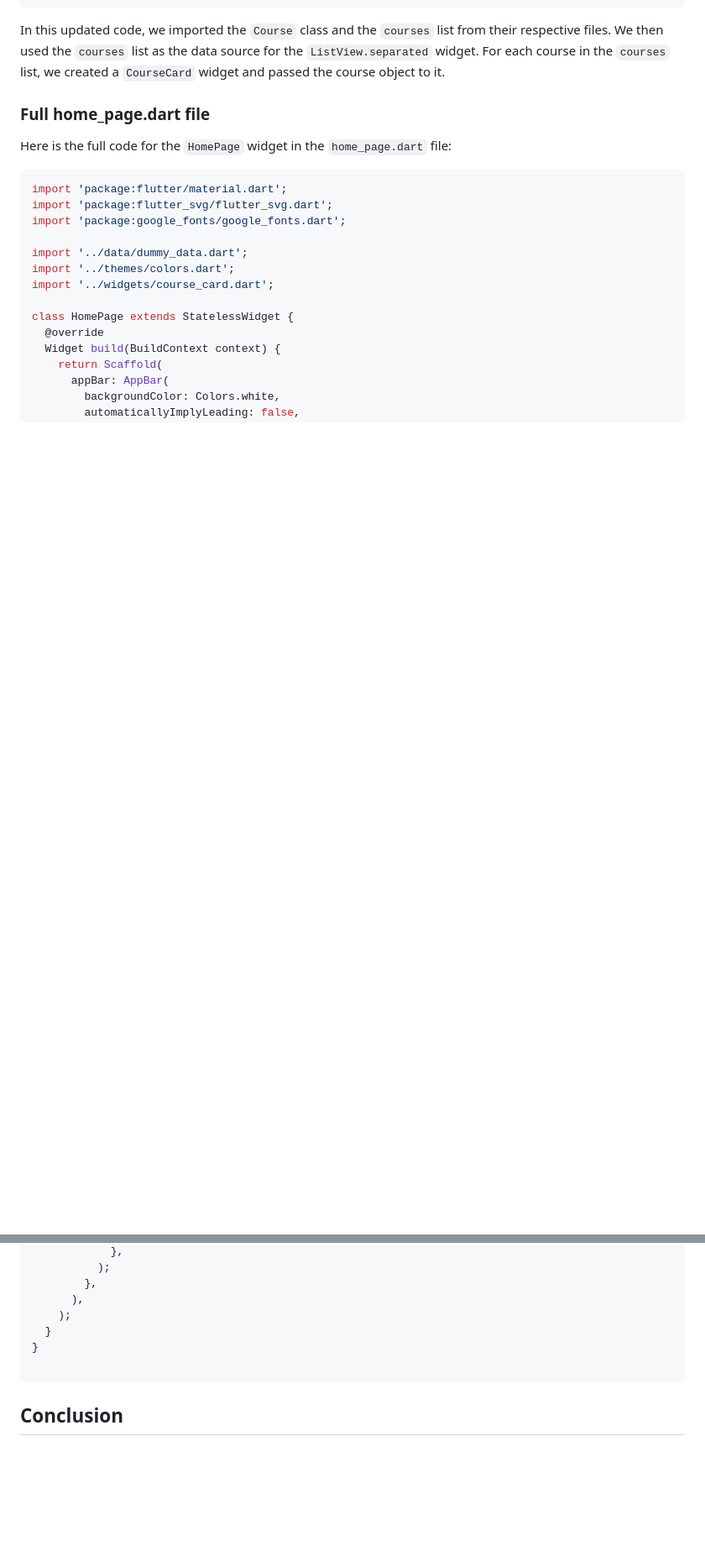
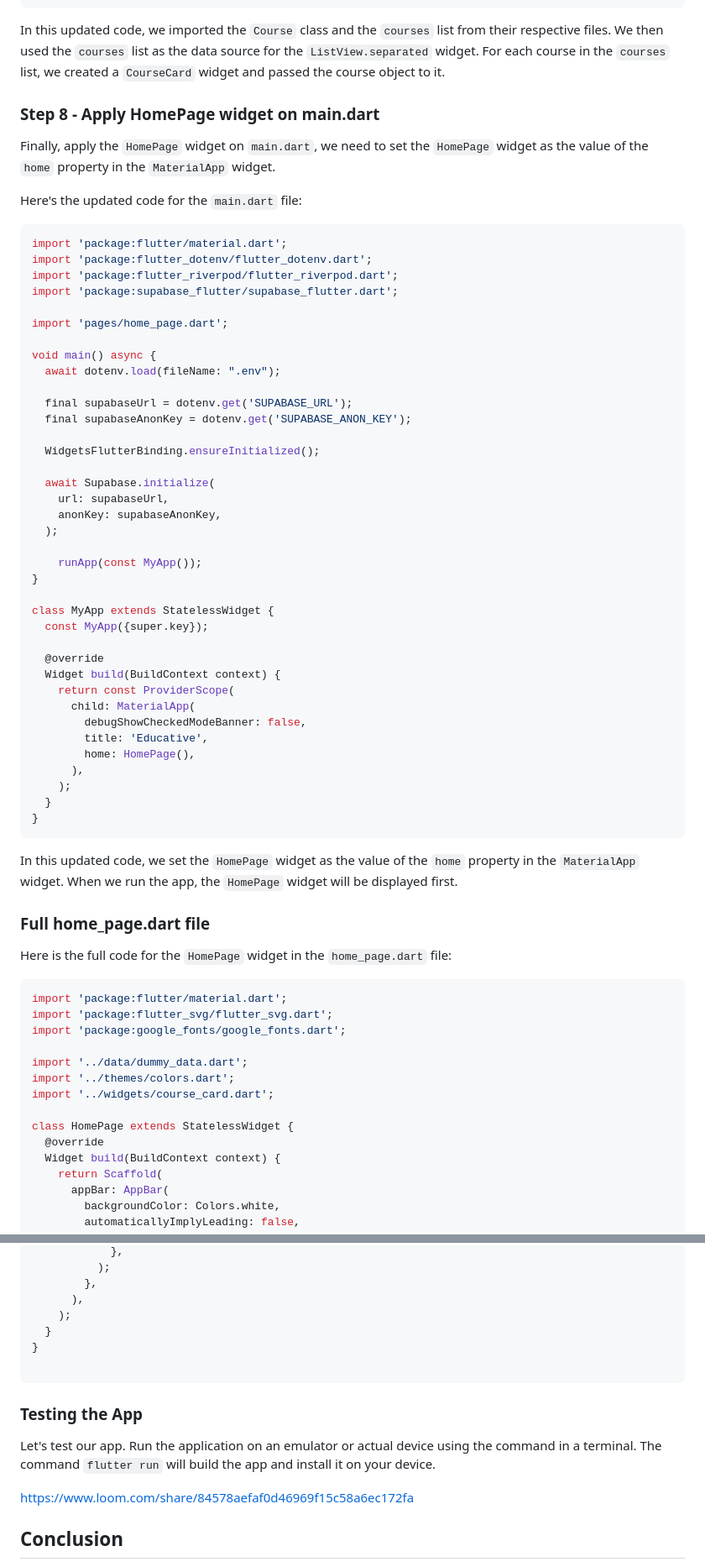
Before and after one commit to sahibul-nf/educative_app_clone, a Markdown page: assets/lessons/Creating-the-Home-Page.md, 2 parts joined by grey strips. Shown at 84% size. Drawn GitHub-style; blank space fills up the shorter version.

Commit message:
update guidance document about creating the HomePage

````diff
--- a/assets/lessons/Creating-the-Home-Page.md
+++ b/assets/lessons/Creating-the-Home-Page.md
@@ -551,6 +557,54 @@ class HomePage extends StatelessWidget {
 ```
 
 In this updated code, we imported the `Course` class and the `courses` list from their respective files. We then used the `courses` list as the data source for the `ListView.separated` widget. For each course in the `courses` list, we created a `CourseCard` widget and passed the course object to it.
+
+### Step 8 - Apply HomePage widget on main.dart
+
+Finally, apply the `HomePage` widget on `main.dart`, we need to set the `HomePage` widget as the value of the `home` property in the `MaterialApp` widget.
+
+Here's the updated code for the `main.dart` file:
+
+```dart
+import 'package:flutter/material.dart';
+import 'package:flutter_dotenv/flutter_dotenv.dart';
+import 'package:flutter_riverpod/flutter_riverpod.dart';
+import 'package:supabase_flutter/supabase_flutter.dart';
+
+import 'pages/home_page.dart';
+
+void main() async {
+  await dotenv.load(fileName: ".env");
+
+  final supabaseUrl = dotenv.get('SUPABASE_URL');
+  final supabaseAnonKey = dotenv.get('SUPABASE_ANON_KEY');
+
+  WidgetsFlutterBinding.ensureInitialized();
+
+  await Supabase.initialize(
+    url: supabaseUrl,
+    anonKey: supabaseAnonKey,
+  );
+
+	runApp(const MyApp());
+}
+
+class MyApp extends StatelessWidget {
+  const MyApp({super.key});
+
+  @override
+  Widget build(BuildContext context) {
+    return const ProviderScope(
+      child: MaterialApp(
+        debugShowCheckedModeBanner: false,
+        title: 'Educative',
+        home: HomePage(),
+      ),
+    );
+  }
+}
+```
+
+In this updated code, we set the `HomePage` widget as the value of the `home` property in the `MaterialApp` widget. When we run the app, the `HomePage` widget will be displayed first.
 
 ### Full home_page.dart file
 
@@ -630,6 +684,12 @@ class HomePage extends StatelessWidget {
 
 ```
 
+### Testing the App
+
+Let's test our app. Run the application on an emulator or actual device using the command in a terminal. The command `flutter run` will build the app and install it on your device.
+
+[https://www.loom.com/share/84578aefaf0d46969f15c58a6ec172fa](https://www.loom.com/share/84578aefaf0d46969f15c58a6ec172fa)
+
 ## Conclusion
 
 Congratulations! You have successfully created the home page for the [educative.io](http://educative.io/) Clone with Flutter. We have created a custom `CourseCard` widget, and a `LevelIndicator` widget, and defined the `Course` class and `courses` list (dummy data). We have also used the `ListView.separated` widget to display a list of courses on the home page.
````
Also changed, not shown: other parts of assets/lessons/Creating-the-Home-Page.md (+18 -12 lines).
